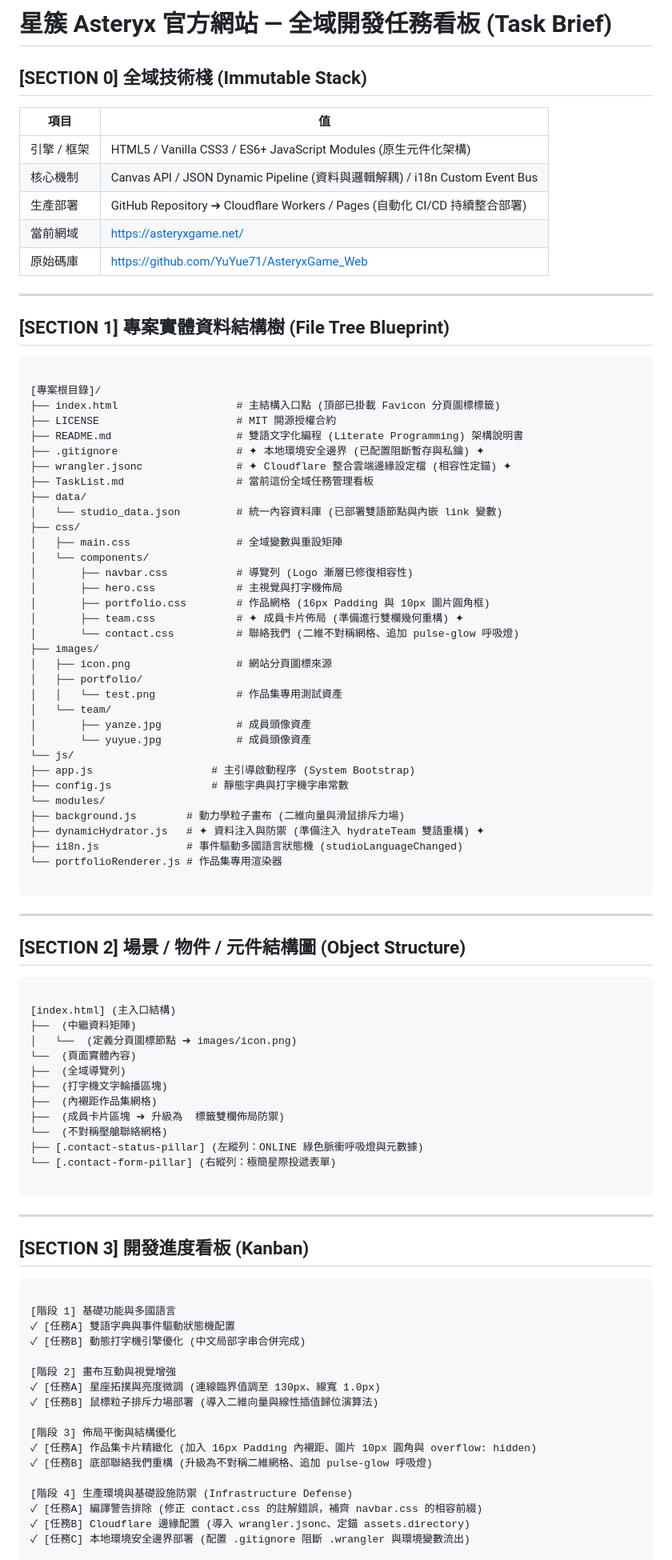
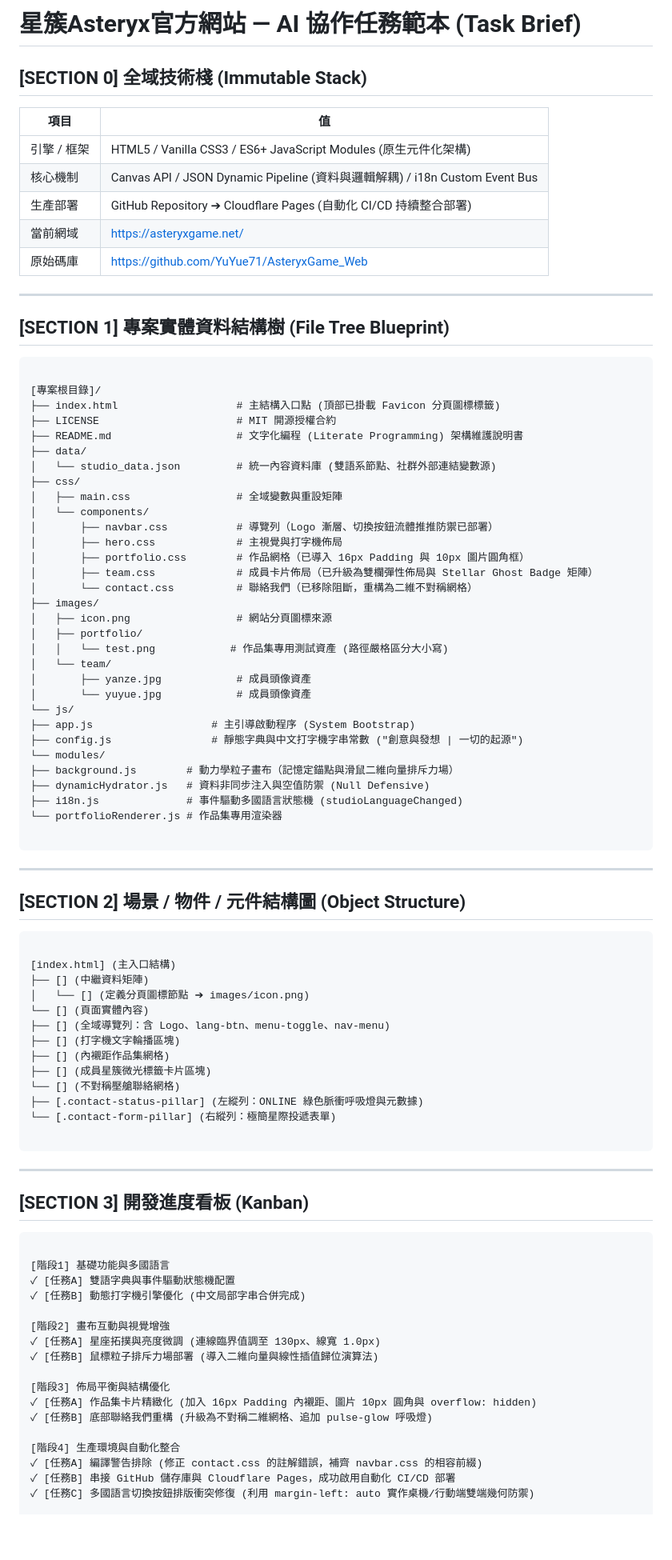
Before and after one commit to YuYue71/AsteryxGame_Web, a Markdown page: TaskList.md, the part around one of its changes. Shown at 80% size. GitHub-like rendering; blank space fills up the shorter version.

Commit message:
任務清單更新

````diff
--- a/TaskList.md
+++ b/TaskList.md
@@ -1,11 +1,11 @@
-# 星簇 Asteryx 官方網站 — 全域開發任務看板 (Task Brief)
+# 星簇Asteryx官方網站 — AI 協作任務範本 (Task Brief)
 
 ## [SECTION 0] 全域技術棧 (Immutable Stack)
 | 項目 | 值 |
 |------|-----|
 | 引擎 / 框架 | HTML5 / Vanilla CSS3 / ES6+ JavaScript Modules (原生元件化架構) |
 | 核心機制 | Canvas API / JSON Dynamic Pipeline (資料與邏輯解耦) / i18n Custom Event Bus |
-| 生產部署 | GitHub Repository ➔ Cloudflare Workers / Pages (自動化 CI/CD 持續整合部署) |
+| 生產部署 | GitHub Repository ➔ Cloudflare Pages (自動化 CI/CD 持續整合部署) |
 | 當前網域 | https://asteryxgame.net/ |
 | 原始碼庫 | https://github.com/YuYue71/AsteryxGame_Web |
 
@@ -19,33 +19,30 @@
 [專案根目錄]/
 ├── index.html                   # 主結構入口點 (頂部已掛載 Favicon 分頁圖標標籤)
 ├── LICENSE                      # MIT 開源授權合約
-├── README.md                    # 雙語文字化編程 (Literate Programming) 架構說明書
-├── .gitignore                   # ✦ 本地環境安全邊界 (已配置阻斷暫存與私鑰) ✦
-├── wrangler.jsonc               # ✦ Cloudflare 整合雲端邊緣設定檔 (相容性定錨) ✦
-├── TaskList.md                  # 當前這份全域任務管理看板
+├── README.md                    # 文字化編程 (Literate Programming) 架構維護說明書
 ├── data/
-│   └── studio_data.json         # 統一內容資料庫 (已部署雙語節點與內嵌 link 變數)
+│   └── studio_data.json         # 統一內容資料庫 (雙語系節點、社群外部連結變數源)
 ├── css/
 │   ├── main.css                 # 全域變數與重設矩陣
 │   └── components/
-│       ├── navbar.css           # 導覽列 (Logo 漸層已修復相容性)
+│       ├── navbar.css           # 導覽列（Logo 漸層、切換按鈕流體推推防禦已部署）
 │       ├── hero.css             # 主視覺與打字機佈局
-│       ├── portfolio.css        # 作品網格 (16px Padding 與 10px 圖片圓角框)
-│       ├── team.css             # ✦ 成員卡片佈局 (準備進行雙欄幾何重構) ✦
-│       └── contact.css          # 聯絡我們 (二維不對稱網格、追加 pulse-glow 呼吸燈)
+│       ├── portfolio.css        # 作品網格（已導入 16px Padding 與 10px 圖片圓角框）
+│       ├── team.css             # 成員卡片佈局（已升級為雙欄彈性佈局與 Stellar Ghost Badge 矩陣）
+│       └── contact.css          # 聯絡我們（已移除阻斷，重構為二維不對稱網格）
 ├── images/
 │   ├── icon.png                 # 網站分頁圖標來源
 │   ├── portfolio/
-│   │   └── test.png             # 作品集專用測試資產
+│   │   └── test.png            # 作品集專用測試資產 (路徑嚴格區分大小寫)
 │   └── team/
 │       ├── yanze.jpg            # 成員頭像資產
 │       └── yuyue.jpg            # 成員頭像資產
 └── js/
 ├── app.js                   # 主引導啟動程序 (System Bootstrap)
-├── config.js                # 靜態字典與打字機字串常數
+├── config.js                # 靜態字典與中文打字機字串常數 ("創意與發想 | 一切的起源")
 └── modules/
-├── background.js        # 動力學粒子畫布 (二維向量與滑鼠排斥力場)
-├── dynamicHydrator.js   # ✦ 資料注入與防禦 (準備注入 hydrateTeam 雙語重構) ✦
+├── background.js        # 動力學粒子畫布（記憶定錨點與滑鼠二維向量排斥力場）
+├── dynamicHydrator.js   # 資料非同步注入與空值防禦 (Null Defensive)
 ├── i18n.js              # 事件驅動多國語言狀態機 (studioLanguageChanged)
 └── portfolioRenderer.js # 作品集專用渲染器
 
@@ -59,14 +56,14 @@
 ```
 
 [index.html] (主入口結構)
-├──  (中繼資料矩陣)
-│   └──  (定義分頁圖標節點 ➔ images/icon.png)
-└──  (頁面實體內容)
-├──  (全域導覽列)
-├──  (打字機文字輪播區塊)
-├──  (內襯距作品集網格)
-├──  (成員卡片區塊 ➔ 升級為  標籤雙欄佈局防禦)
-└──  (不對稱壓艙聯絡網格)
+├── [] (中繼資料矩陣)
+│   └── [] (定義分頁圖標節點 ➔ images/icon.png)
+└── [] (頁面實體內容)
+├── [] (全域導覽列：含 Logo、lang-btn、menu-toggle、nav-menu)
+├── [] (打字機文字輪播區塊)
+├── [] (內襯距作品集網格)
+├── [] (成員星簇微光標籤卡片區塊)
+└── [] (不對稱壓艙聯絡網格)
 ├── [.contact-status-pillar] (左縱列：ONLINE 綠色脈衝呼吸燈與元數據)
 └── [.contact-form-pillar] (右縱列：極簡星際投遞表單)
 
@@ -79,20 +76,20 @@
 
 ```
 
-[階段 1] 基礎功能與多國語言
+[階段1] 基礎功能與多國語言
 ✓ [任務A] 雙語字典與事件驅動狀態機配置
 ✓ [任務B] 動態打字機引擎優化 (中文局部字串合併完成)
 
-[階段 2] 畫布互動與視覺增強
+[階段2] 畫布互動與視覺增強
 ✓ [任務A] 星座拓撲與亮度微調 (連線臨界值調至 130px、線寬 1.0px)
 ✓ [任務B] 鼠標粒子排斥力場部署 (導入二維向量與線性插值歸位演算法)
 
-[階段 3] 佈局平衡與結構優化
+[階段3] 佈局平衡與結構優化
 ✓ [任務A] 作品集卡片精緻化 (加入 16px Padding 內襯距、圖片 10px 圓角與 overflow: hidden)
 ✓ [任務B] 底部聯絡我們重構 (升級為不對稱二維網格、追加 pulse-glow 呼吸燈)
 
-[階段 4] 生產環境與基礎設施防禦 (Infrastructure Defense)
+[階段4] 生產環境與自動化整合
 ✓ [任務A] 編譯警告排除 (修正 contact.css 的註解錯誤，補齊 navbar.css 的相容前綴)
-✓ [任務B] Cloudflare 邊緣配置 (導入 wrangler.jsonc、定錨 assets.directory)
-✓ [任務C] 本地環境安全邊界部署 (配置 .gitignore 阻斷 .wrangler 與環境變數流出)
+✓ [任務B] 串接 GitHub 儲存庫與 Cloudflare Pages，成功啟用自動化 CI/CD 部署
+✓ [任務C] 多國語言切換按鈕排版衝突修復 (利用 margin-left: auto 實作桌機/行動端雙端幾何防禦)
 
````
Also changed, not shown: other parts of TaskList.md (+16 -18 lines).
